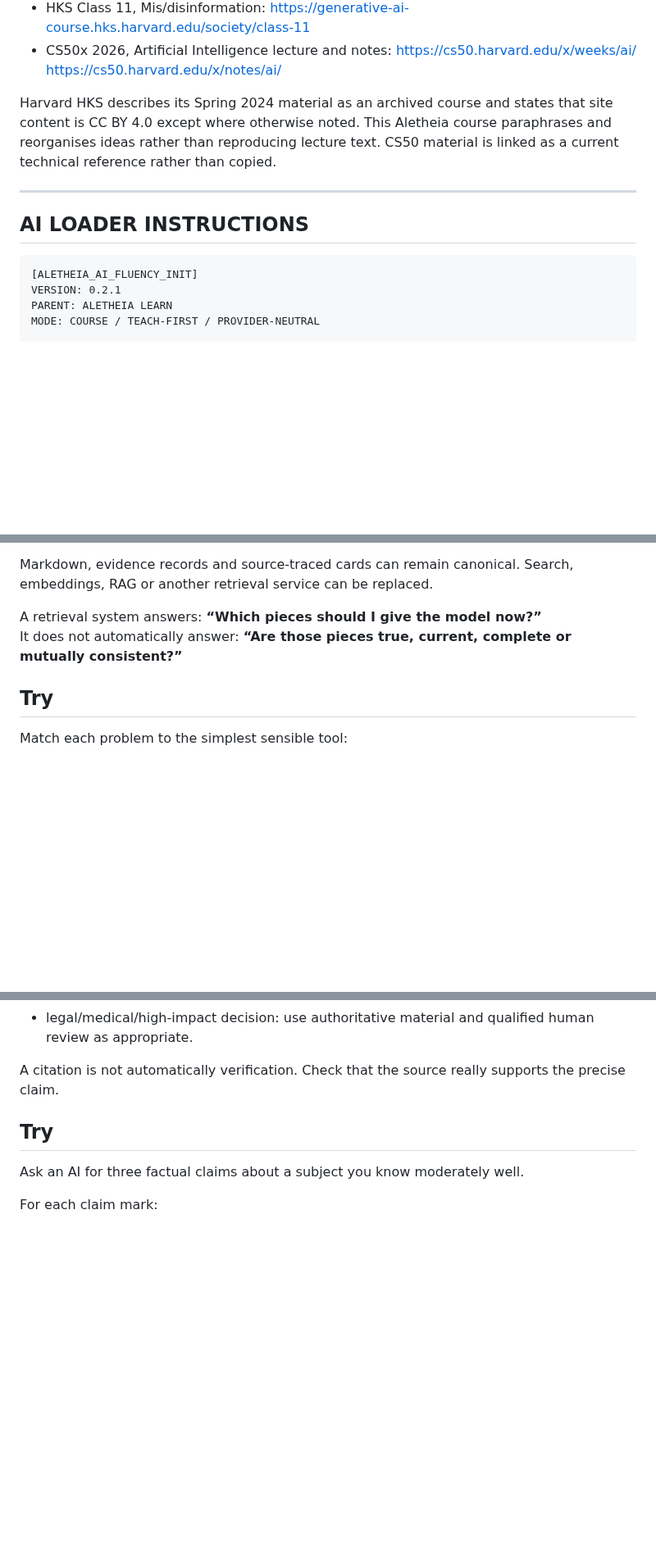
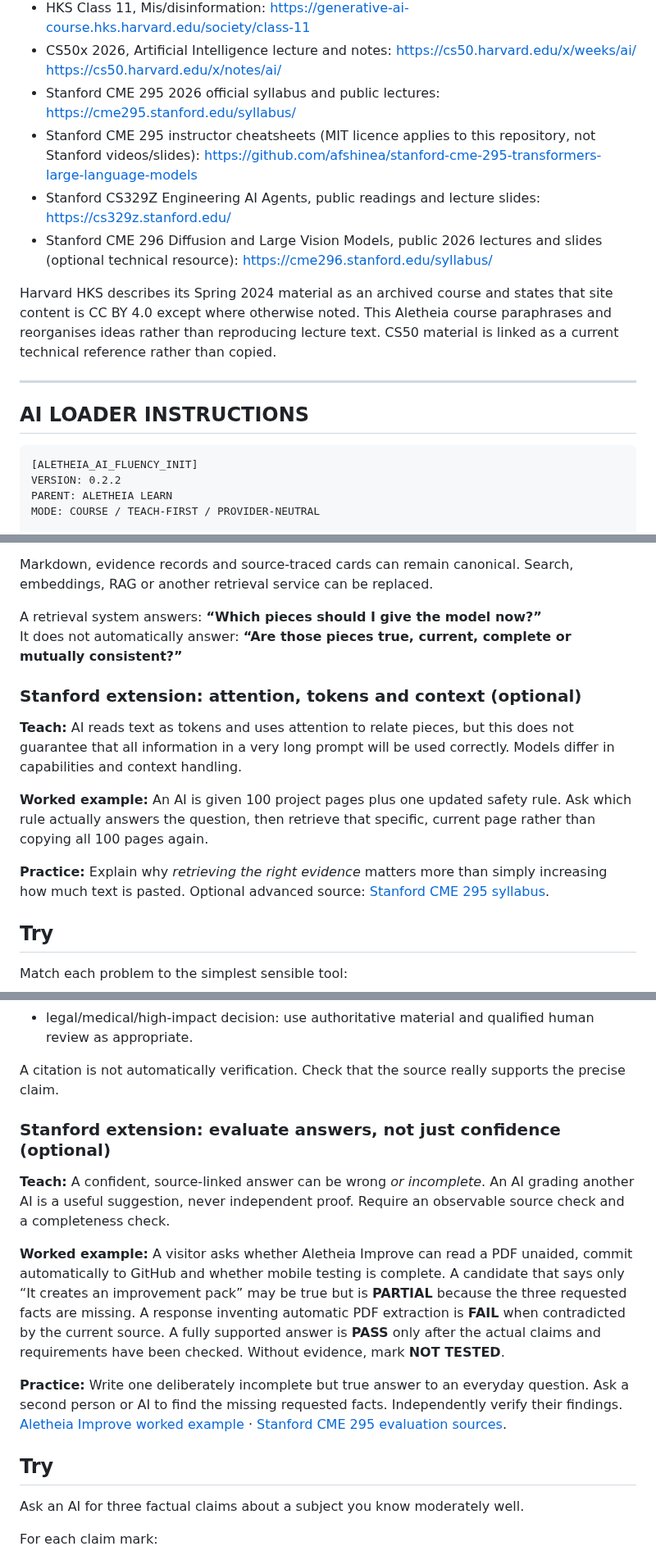
Before and after one commit to KarstenEvans/aletheia-app, a Markdown page: aletheia-learn/aletheia-learn-ai-fluency.md, 3 parts joined by grey strips. Shown at 82% size. GitHub-like rendering; blank space fills up the shorter version.

Commit message:
Improve AI Fluency with Stanford 2026 agent and answer-evaluation labs, preserve modules 0-9

````diff
--- a/aletheia-learn/aletheia-learn-ai-fluency.md
+++ b/aletheia-learn/aletheia-learn-ai-fluency.md
@@ -40,6 +40,14 @@ This course was created from an Aletheia Improve pass using:
 - CS50x 2026, Artificial Intelligence lecture and notes:
   https://cs50.harvard.edu/x/weeks/ai/
   https://cs50.harvard.edu/x/notes/ai/
+- Stanford CME 295 2026 official syllabus and public lectures:
+  https://cme295.stanford.edu/syllabus/
+- Stanford CME 295 instructor cheatsheets (MIT licence applies to this repository, not Stanford videos/slides):
+  https://github.com/afshinea/stanford-cme-295-transformers-large-language-models
+- Stanford CS329Z Engineering AI Agents, public readings and lecture slides:
+  https://cs329z.stanford.edu/
+- Stanford CME 296 Diffusion and Large Vision Models, public 2026 lectures and slides (optional technical resource):
+  https://cme296.stanford.edu/syllabus/
 
 Harvard HKS describes its Spring 2024 material as an archived course and states that site content is CC BY 4.0 except where otherwise noted. This Aletheia course paraphrases and reorganises ideas rather than reproducing lecture text. CS50 material is linked as a current technical reference rather than copied.
 
@@ -49,7 +57,7 @@ Harvard HKS describes its Spring 2024 material as an archived course and states
 
 ```text
 [ALETHEIA_AI_FLUENCY_INIT]
-VERSION: 0.2.1
+VERSION: 0.2.2
 PARENT: ALETHEIA LEARN
 MODE: COURSE / TEACH-FIRST / PROVIDER-NEUTRAL
 
@@ -341,6 +351,14 @@ Markdown, evidence records and source-traced cards can remain canonical. Search,
 A retrieval system answers: **“Which pieces should I give the model now?”**
 It does not automatically answer: **“Are those pieces true, current, complete or mutually consistent?”**
 
+### Stanford extension: attention, tokens and context (optional)
+
+**Teach:** AI reads text as tokens and uses attention to relate pieces, but this does not guarantee that all information in a very long prompt will be used correctly. Models differ in capabilities and context handling.
+
+**Worked example:** An AI is given 100 project pages plus one updated safety rule. Ask which rule actually answers the question, then retrieve that specific, current page rather than copying all 100 pages again.
+
+**Practice:** Explain why *retrieving the right evidence* matters more than simply increasing how much text is pasted. Optional advanced source: [Stanford CME 295 syllabus](https://cme295.stanford.edu/syllabus/).
+
 ## Try
 
 Match each problem to the simplest sensible tool:
@@ -438,6 +456,14 @@ Examples:
 - legal/medical/high-impact decision: use authoritative material and qualified human review as appropriate.
 
 A citation is not automatically verification. Check that the source really supports the precise claim.
+
+### Stanford extension: evaluate answers, not just confidence (optional)
+
+**Teach:** A confident, source-linked answer can be wrong *or incomplete*. An AI grading another AI is a useful suggestion, never independent proof. Require an observable source check and a completeness check.
+
+**Worked example:** A visitor asks whether Aletheia Improve can read a PDF unaided, commit automatically to GitHub and whether mobile testing is complete. A candidate that says only “It creates an improvement pack” may be true but is **PARTIAL** because the three requested facts are missing. A response inventing automatic PDF extraction is **FAIL** when contradicted by the current source. A fully supported answer is **PASS** only after the actual claims and requirements have been checked. Without evidence, mark **NOT TESTED**.
+
+**Practice:** Write one deliberately incomplete but true answer to an everyday question. Ask a second person or AI to find the missing requested facts. Independently verify their findings. [Aletheia Improve worked example](../aletheia-improve/aletheia-improve-evaluation-pilot-2026-10-15.md) · [Stanford CME 295 evaluation sources](https://cme295.stanford.edu/syllabus/).
 
 ## Try
 
````
Also changed, not shown: other parts of aletheia-learn/aletheia-learn-ai-fluency.md (+19 -2 lines).
